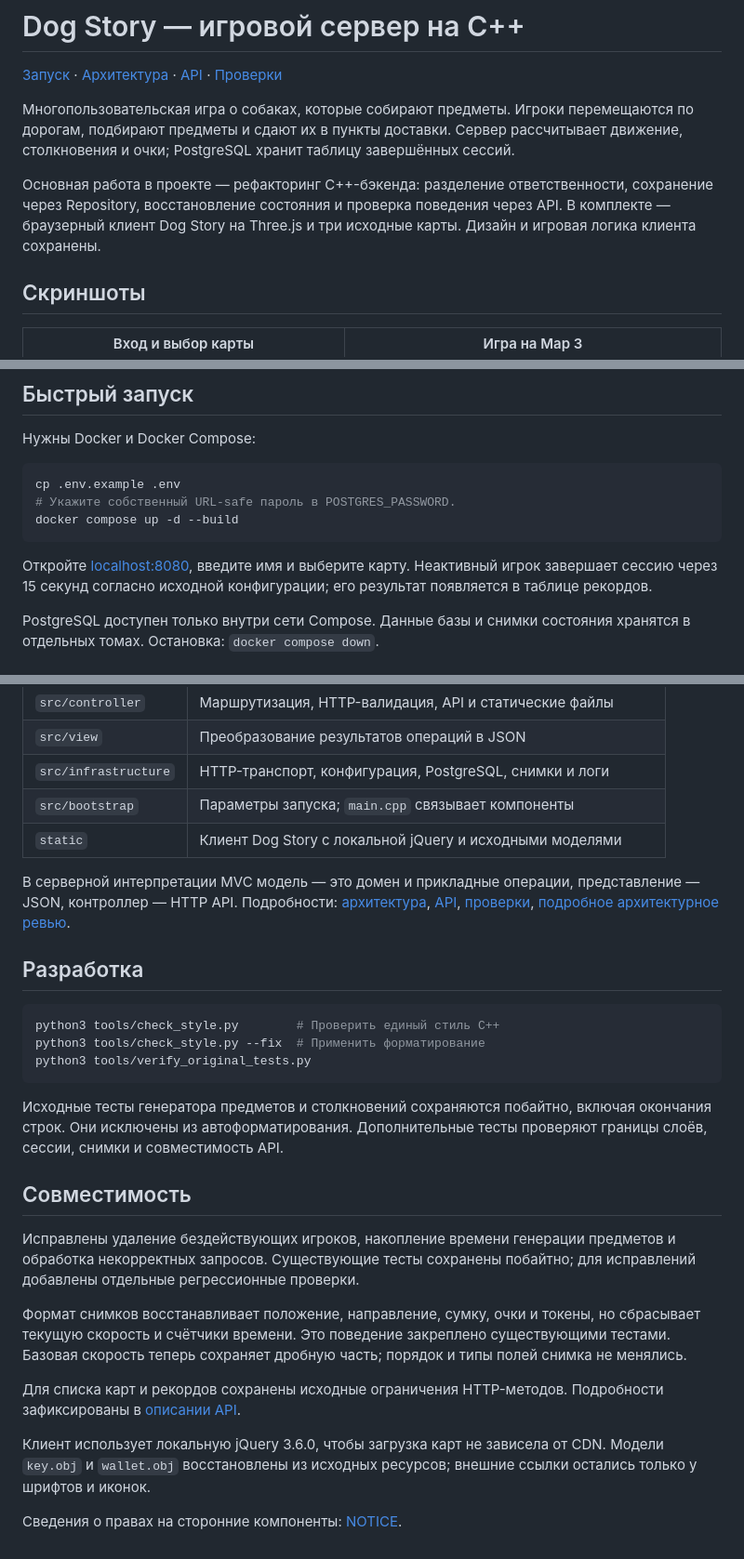
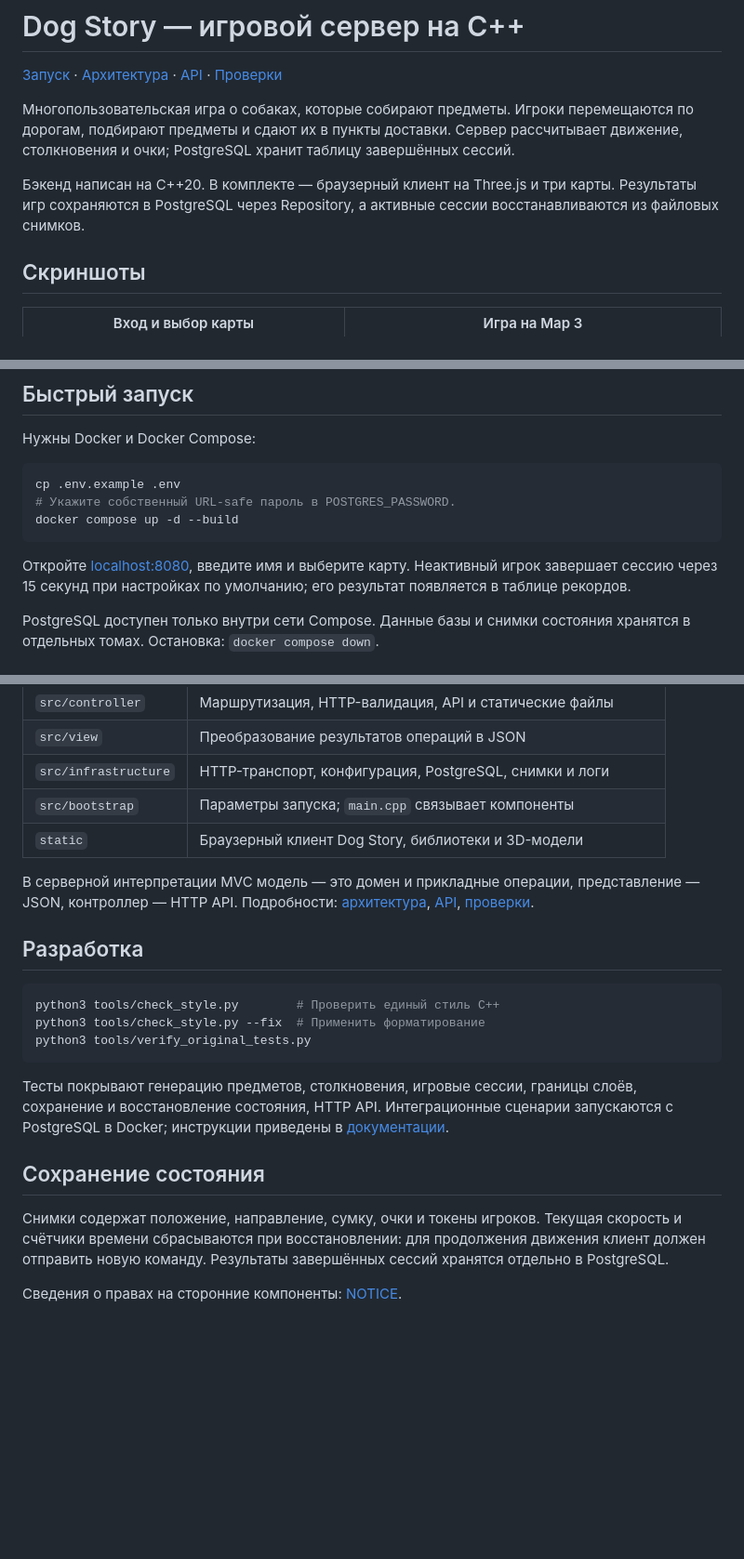
Before and after one commit to ALLeksandrOrlov/dog-story-server, a Markdown page: README.md, 3 parts joined by grey strips. Shown at 93% size. Drawn GitHub-style; blank space fills up the shorter version.

Commit message:
Describe current project features instead of refactoring history

````diff
--- a/README.md
+++ b/README.md
@@ -6,10 +6,9 @@
 подбирают предметы и сдают их в пункты доставки. Сервер рассчитывает движение,
 столкновения и очки; PostgreSQL хранит таблицу завершённых сессий.
 
-Основная работа в проекте — рефакторинг C++-бэкенда: разделение ответственности,
-сохранение через Repository, восстановление состояния и проверка поведения через API.
-В комплекте — браузерный клиент Dog Story на Three.js и три исходные карты.
-Дизайн и игровая логика клиента сохранены.
+Бэкенд написан на C++20. В комплекте — браузерный клиент на Three.js и три карты.
+Результаты игр сохраняются в PostgreSQL через Repository, а активные сессии
+восстанавливаются из файловых снимков.
 
 ## Скриншоты
 
@@ -37,7 +36,7 @@ docker compose up -d --build
 ```
 
 Откройте [localhost:8080](http://localhost:8080), введите имя и выберите карту.
-Неактивный игрок завершает сессию через 15 секунд согласно исходной конфигурации;
+Неактивный игрок завершает сессию через 15 секунд при настройках по умолчанию;
 его результат появляется в таблице рекордов.
 
 PostgreSQL доступен только внутри сети Compose. Данные базы и снимки состояния
@@ -93,12 +92,11 @@ docker build -t dog-story:local .
 | `src/view` | Преобразование результатов операций в JSON |
 | `src/infrastructure` | HTTP-транспорт, конфигурация, PostgreSQL, снимки и логи |
 | `src/bootstrap` | Параметры запуска; `main.cpp` связывает компоненты |
-| `static` | Клиент Dog Story с локальной jQuery и исходными моделями |
+| `static` | Браузерный клиент Dog Story, библиотеки и 3D-модели |
 
 В серверной интерпретации MVC модель — это домен и прикладные операции,
 представление — JSON, контроллер — HTTP API. Подробности:
-[архитектура](docs/architecture.md), [API](docs/api.md), [проверки](docs/validation.md),
-[подробное архитектурное ревью](docs/architecture-review.md).
+[архитектура](docs/architecture.md), [API](docs/api.md), [проверки](docs/validation.md).
 
 ## Разработка
 
@@ -108,26 +106,15 @@ python3 tools/check_style.py --fix  # Применить форматирова
 python3 tools/verify_original_tests.py
 ```
 
-Исходные тесты генератора предметов и столкновений сохраняются побайтно,
-включая окончания строк. Они исключены из автоформатирования.
-Дополнительные тесты проверяют границы слоёв, сессии, снимки и совместимость API.
+Тесты покрывают генерацию предметов, столкновения, игровые сессии, границы слоёв,
+сохранение и восстановление состояния, HTTP API. Интеграционные сценарии запускаются
+с PostgreSQL в Docker; инструкции приведены в [документации](docs/docker.md).
 
-## Совместимость
+## Сохранение состояния
 
-Исправлены удаление бездействующих игроков, накопление времени генерации предметов
-и обработка некорректных запросов. Существующие тесты сохранены побайтно;
-для исправлений добавлены отдельные регрессионные проверки.
-
-Формат снимков восстанавливает положение, направление, сумку, очки и токены,
-но сбрасывает текущую скорость и счётчики времени. Это поведение закреплено
-существующими тестами. Базовая скорость теперь сохраняет дробную часть; порядок
-и типы полей снимка не менялись.
-
-Для списка карт и рекордов сохранены исходные ограничения HTTP-методов.
-Подробности зафиксированы в [описании API](docs/api.md).
-
-Клиент использует локальную jQuery 3.6.0, чтобы загрузка карт не зависела от CDN.
-Модели `key.obj` и `wallet.obj` восстановлены из исходных ресурсов; внешние ссылки
-остались только у шрифтов и иконок.
+Снимки содержат положение, направление, сумку, очки и токены игроков.
+Текущая скорость и счётчики времени сбрасываются при восстановлении:
+для продолжения движения клиент должен отправить новую команду.
+Результаты завершённых сессий хранятся отдельно в PostgreSQL.
 
 Сведения о правах на сторонние компоненты: [NOTICE](NOTICE).
````
Also changed, not shown: other parts of README.md (+1 -1 lines).
